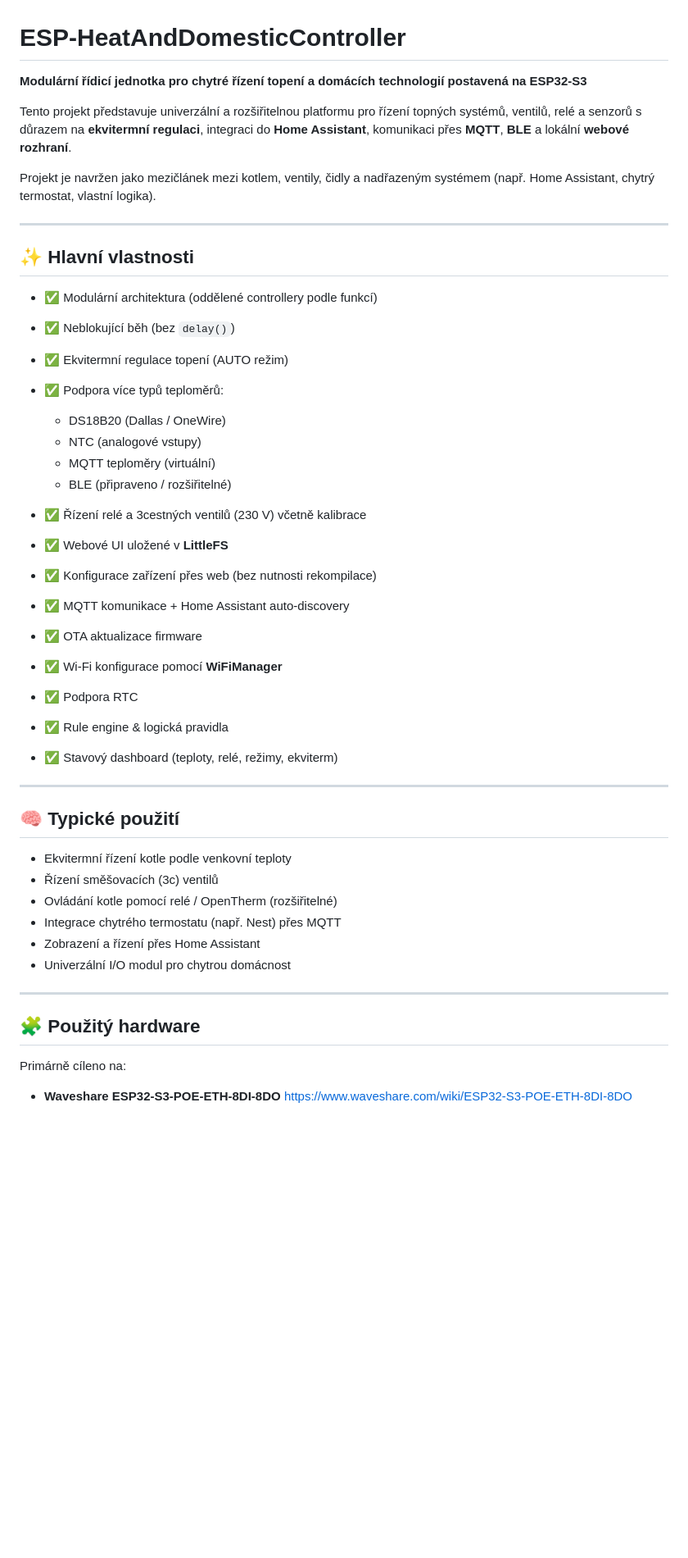
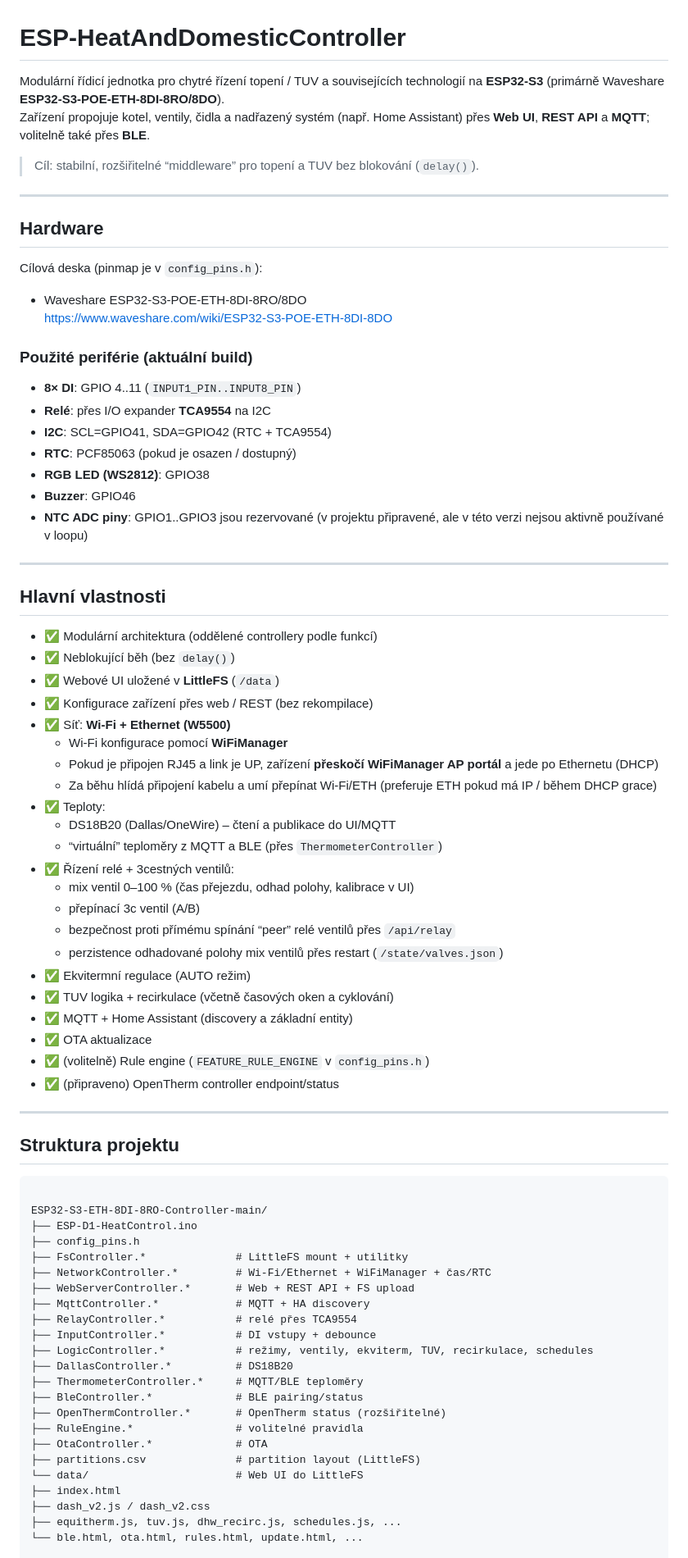
Before and after one commit to mchlup/ESP32-S3-ETH-8DI-8RO-Controller, a Markdown page: README.md, the part around one of its changes. Shown at 82% size. Drawn GitHub-style; blank space fills up the shorter version.

````diff
--- a/README.md
+++ b/README.md
@@ -1,51 +1,81 @@
 # ESP-HeatAndDomesticController
 
-**Modulární řídicí jednotka pro chytré řízení topení a domácích technologií postavená na ESP32-S3**
+Modulární řídicí jednotka pro chytré řízení topení / TUV a souvisejících technologií na **ESP32-S3** (primárně Waveshare **ESP32-S3-POE-ETH-8DI-8RO/8DO**).
+Zařízení propojuje kotel, ventily, čidla a nadřazený systém (např. Home Assistant) přes **Web UI**, **REST API** a **MQTT**; volitelně také přes **BLE**.
 
-Tento projekt představuje univerzální a rozšiřitelnou platformu pro řízení topných systémů, ventilů, relé a senzorů s důrazem na **ekvitermní regulaci**, integraci do **Home Assistant**, komunikaci přes **MQTT**, **BLE** a lokální **webové rozhraní**.
-
-Projekt je navržen jako mezičlánek mezi kotlem, ventily, čidly a nadřazeným systémem (např. Home Assistant, chytrý termostat, vlastní logika).
+> Cíl: stabilní, rozšiřitelné “middleware” pro topení a TUV bez blokování (`delay()`).
 
 ---
 
-## ✨ Hlavní vlastnosti
+## Hardware
 
-* ✅ Modulární architektura (oddělené controllery podle funkcí)
-* ✅ Neblokující běh (bez `delay()`)
-* ✅ Ekvitermní regulace topení (AUTO režim)
-* ✅ Podpora více typů teploměrů:
+Cílová deska (pinmap je v `config_pins.h`):
 
-  * DS18B20 (Dallas / OneWire)
-  * NTC (analogové vstupy)
-  * MQTT teploměry (virtuální)
-  * BLE (připraveno / rozšiřitelné)
-* ✅ Řízení relé a 3cestných ventilů (230 V) včetně kalibrace
-* ✅ Webové UI uložené v **LittleFS**
-* ✅ Konfigurace zařízení přes web (bez nutnosti rekompilace)
-* ✅ MQTT komunikace + Home Assistant auto-discovery
-* ✅ OTA aktualizace firmware
-* ✅ Wi-Fi konfigurace pomocí **WiFiManager**
-* ✅ Podpora RTC
-* ✅ Rule engine & logická pravidla
-* ✅ Stavový dashboard (teploty, relé, režimy, ekviterm)
+- Waveshare ESP32-S3-POE-ETH-8DI-8RO/8DO
+  https://www.waveshare.com/wiki/ESP32-S3-POE-ETH-8DI-8DO
+
+### Použité periférie (aktuální build)
+- **8× DI**: GPIO 4..11 (`INPUT1_PIN..INPUT8_PIN`)
+- **Relé**: přes I/O expander **TCA9554** na I2C
+- **I2C**: SCL=GPIO41, SDA=GPIO42 (RTC + TCA9554)
+- **RTC**: PCF85063 (pokud je osazen / dostupný)
+- **RGB LED (WS2812)**: GPIO38
+- **Buzzer**: GPIO46
+- **NTC ADC piny**: GPIO1..GPIO3 jsou rezervované (v projektu připravené, ale v této verzi nejsou aktivně používané v loopu)
 
 ---
 
-## 🧠 Typické použití
+## Hlavní vlastnosti
 
-* Ekvitermní řízení kotle podle venkovní teploty
-* Řízení směšovacích (3c) ventilů
-* Ovládání kotle pomocí relé / OpenTherm (rozšiřitelné)
-* Integrace chytrého termostatu (např. Nest) přes MQTT
-* Zobrazení a řízení přes Home Assistant
-* Univerzální I/O modul pro chytrou domácnost
+- ✅ Modulární architektura (oddělené controllery podle funkcí)
+- ✅ Neblokující běh (bez `delay()`)
+- ✅ Webové UI uložené v **LittleFS** (`/data`)
+- ✅ Konfigurace zařízení přes web / REST (bez rekompilace)
+- ✅ Síť: **Wi-Fi + Ethernet (W5500)**
+  - Wi-Fi konfigurace pomocí **WiFiManager**
+  - Pokud je připojen RJ45 a link je UP, zařízení **přeskočí WiFiManager AP portál** a jede po Ethernetu (DHCP)
+  - Za běhu hlídá připojení kabelu a umí přepínat Wi-Fi/ETH (preferuje ETH pokud má IP / během DHCP grace)
+- ✅ Teploty:
+  - DS18B20 (Dallas/OneWire) – čtení a publikace do UI/MQTT
+  - “virtuální” teploměry z MQTT a BLE (přes `ThermometerController`)
+- ✅ Řízení relé + 3cestných ventilů:
+  - mix ventil 0–100 % (čas přejezdu, odhad polohy, kalibrace v UI)
+  - přepínací 3c ventil (A/B)
+  - bezpečnost proti přímému spínání “peer” relé ventilů přes `/api/relay`
+  - perzistence odhadované polohy mix ventilů přes restart (`/state/valves.json`)
+- ✅ Ekvitermní regulace (AUTO režim)
+- ✅ TUV logika + recirkulace (včetně časových oken a cyklování)
+- ✅ MQTT + Home Assistant (discovery a základní entity)
+- ✅ OTA aktualizace
+- ✅ (volitelně) Rule engine (`FEATURE_RULE_ENGINE` v `config_pins.h`)
+- ✅ (připraveno) OpenTherm controller endpoint/status
 
 ---
 
-## 🧩 Použitý hardware
+## Struktura projektu
 
-Primárně cíleno na:
+```
 
-* **Waveshare ESP32-S3-POE-ETH-8DI-8DO**
-  [https://www.waveshare.com/wiki/ESP32-S3-POE-ETH-8DI-8DO](https://www.waveshare.com/wiki/ESP32-S3-POE-ETH-8DI-8DO)
+ESP32-S3-ETH-8DI-8RO-Controller-main/
+├── ESP-D1-HeatControl.ino
+├── config_pins.h
+├── FsController.*              # LittleFS mount + utilitky
+├── NetworkController.*         # Wi-Fi/Ethernet + WiFiManager + čas/RTC
+├── WebServerController.*       # Web + REST API + FS upload
+├── MqttController.*            # MQTT + HA discovery
+├── RelayController.*           # relé přes TCA9554
+├── InputController.*           # DI vstupy + debounce
+├── LogicController.*           # režimy, ventily, ekviterm, TUV, recirkulace, schedules
+├── DallasController.*          # DS18B20
+├── ThermometerController.*     # MQTT/BLE teploměry
+├── BleController.*             # BLE pairing/status
+├── OpenThermController.*       # OpenTherm status (rozšiřitelné)
+├── RuleEngine.*                # volitelné pravidla
+├── OtaController.*             # OTA
+├── partitions.csv              # partition layout (LittleFS)
+└── data/                       # Web UI do LittleFS
+├── index.html
+├── dash_v2.js / dash_v2.css
+├── equitherm.js, tuv.js, dhw_recirc.js, schedules.js, ...
+└── ble.html, ota.html, rules.html, update.html, ...
 
````
Also changed, not shown: other parts of README.md (+192 -91 lines).
